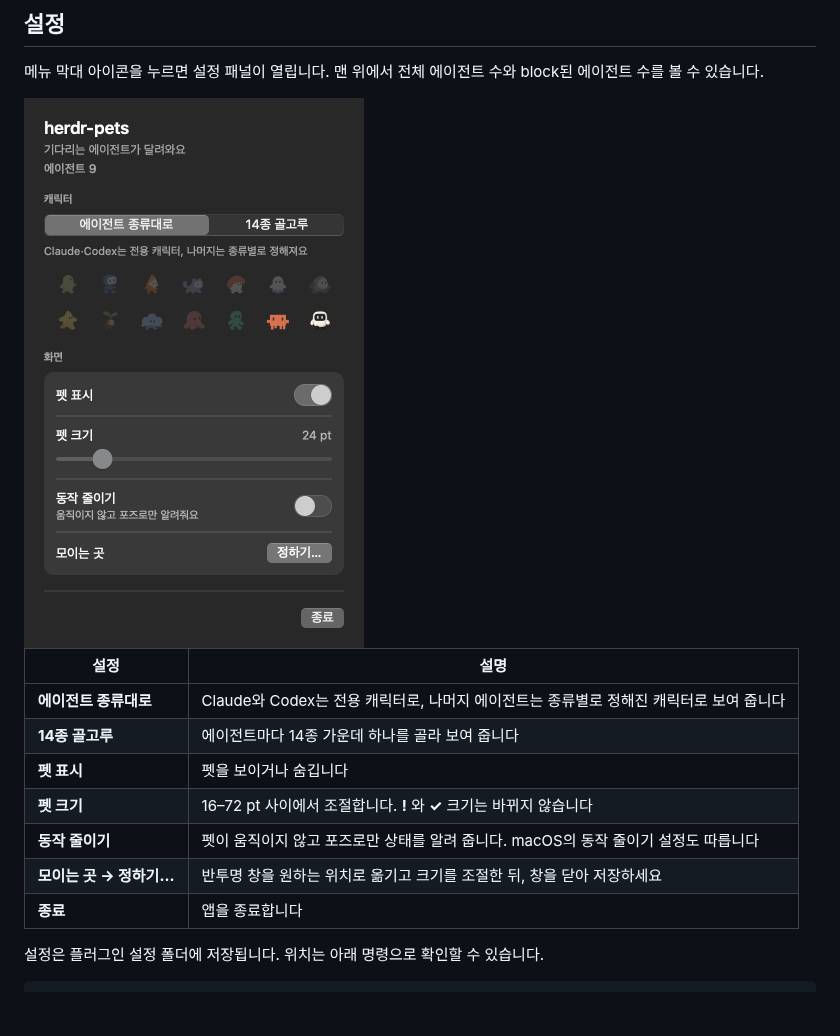
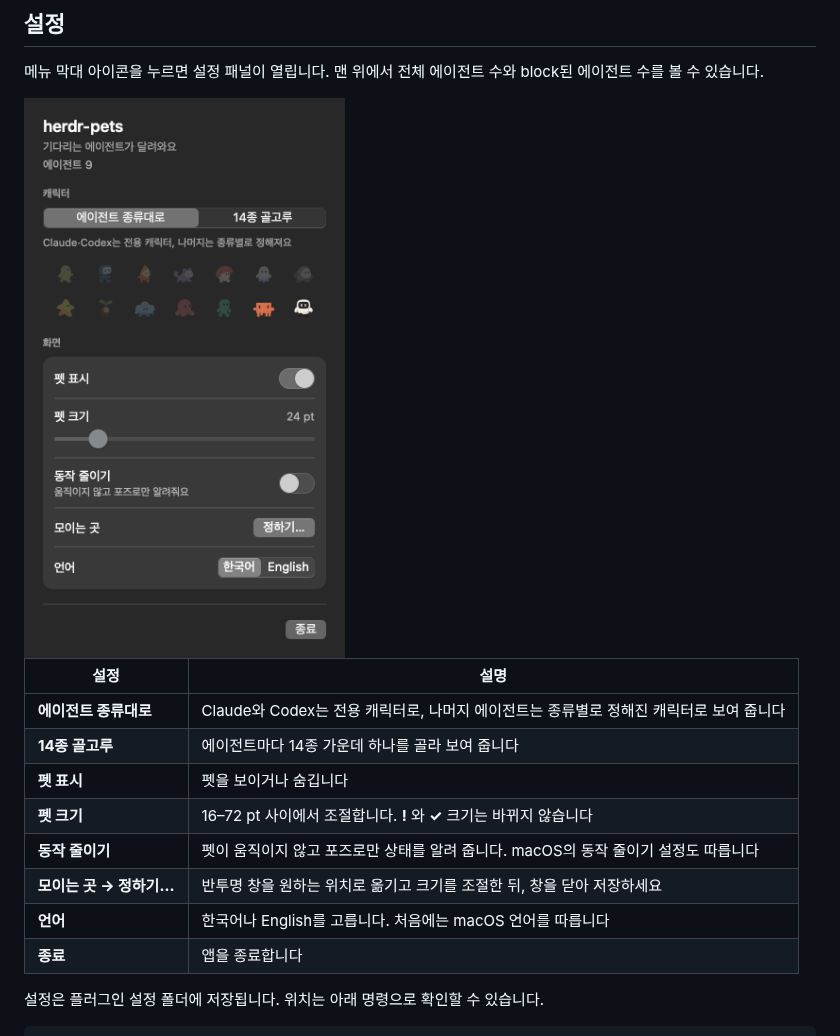
Before and after one commit to aboynamedcrow/herdr-pets, a Markdown page: README.ko.md, the part around the change. Drawn GitHub-style; pictures changed too: assets/readme/settings.png; blank space fills up the shorter version.

```diff
--- a/README.ko.md
+++ b/README.ko.md
@@ -56,6 +56,7 @@ Herdr 서버를 다시 시작할 때도 앱이 자동으로 실행됩니다.
 | **펫 크기** | 16–72 pt 사이에서 조절합니다. **!** 와 **✓** 크기는 바뀌지 않습니다 |
 | **동작 줄이기** | 펫이 움직이지 않고 포즈로만 상태를 알려 줍니다. macOS의 동작 줄이기 설정도 따릅니다 |
 | **모이는 곳 → 정하기…** | 반투명 창을 원하는 위치로 옮기고 크기를 조절한 뒤, 창을 닫아 저장하세요 |
+| **언어** | 한국어나 English를 고릅니다. 처음에는 macOS 언어를 따릅니다 |
 | **종료** | 앱을 종료합니다 |
 
 설정은 플러그인 설정 폴더에 저장됩니다. 위치는 아래 명령으로 확인할 수 있습니다.
```
Also changed, not shown: README.md (+10 -9 lines), assets/readme/settings-en.png (added), 4 other files.
